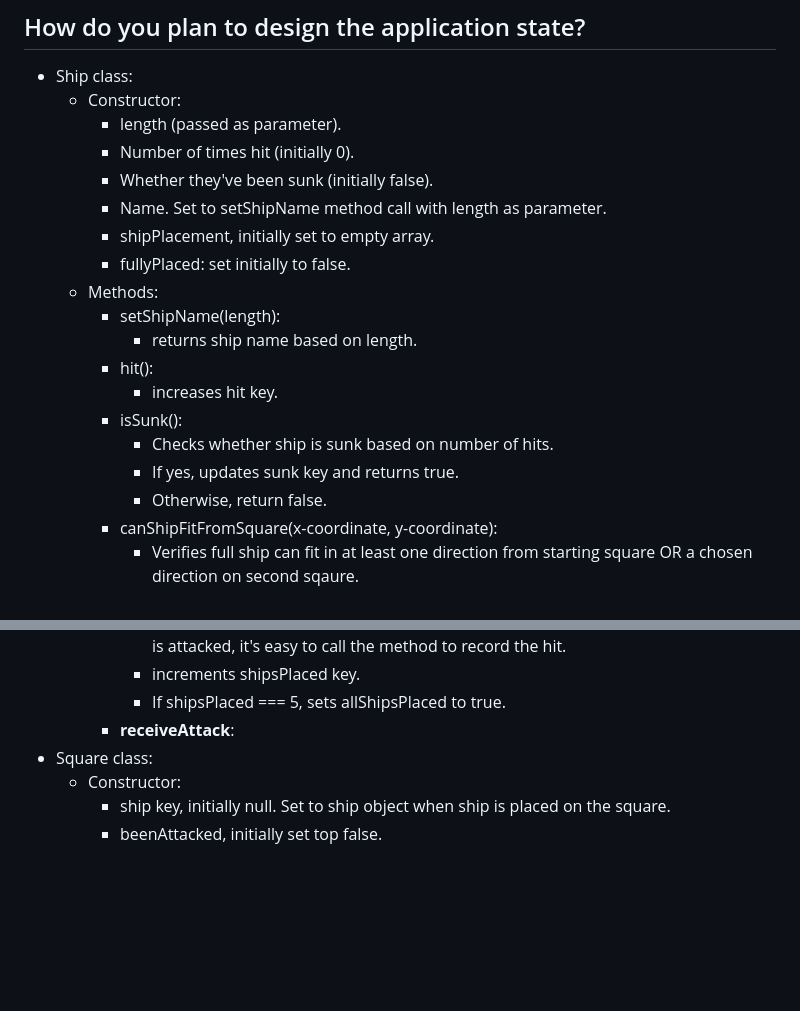
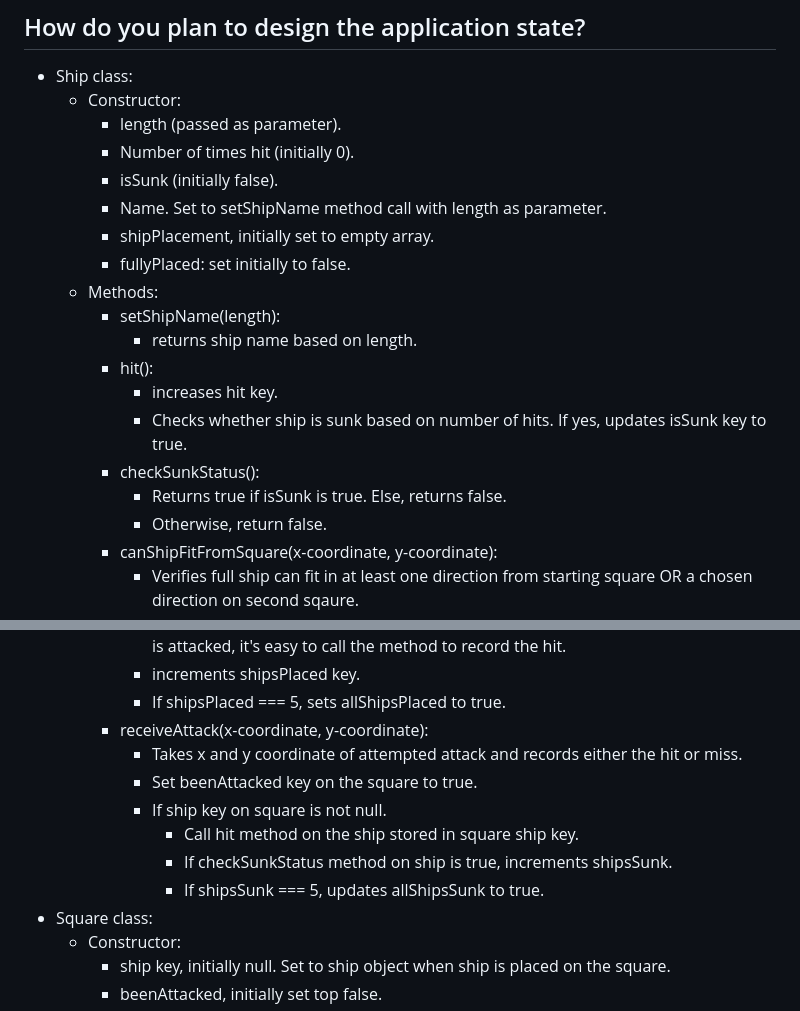
Before and after one commit to joeypizzas/battleship, a Markdown page: planning.md, 2 parts joined by grey strips. Rendered like a GitHub page; blank space fills up the shorter version.

Commit message:
Wrote receiveAttack method

```diff
--- a/planning.md
+++ b/planning.md
@@ -45,7 +45,7 @@
   - Constructor:
     - length (passed as parameter).
     - Number of times hit (initially 0).
-    - Whether they've been sunk (initially false).
+    - isSunk (initially false).
     - Name. Set to setShipName method call with length as parameter.
     - shipPlacement, initially set to empty array.
     - fullyPlaced: set initially to false.
@@ -54,9 +54,9 @@
       - returns ship name based on length.
     - hit():
       - increases hit key.
-    - isSunk():
-      - Checks whether ship is sunk based on number of hits.
-      - If yes, updates sunk key and returns true.
+      - Checks whether ship is sunk based on number of hits. If yes, updates isSunk key to true.
+    - checkSunkStatus():
+      - Returns true if isSunk is true. Else, returns false.
       - Otherwise, return false.
     - canShipFitFromSquare(x-coordinate, y-coordinate):
       - Verifies full ship can fit in at least one direction from starting square OR a chosen direction on second sqaure.
@@ -130,7 +130,13 @@
       - For each square, updates the relevant square on the grid with the entire ship object. The entire object is stored there in the square's ship key so when the square is attacked, it's easy to call the method to record the hit.
       - increments shipsPlaced key.
       - If shipsPlaced === 5, sets allShipsPlaced to true.
-    - **receiveAttack**:
+    - receiveAttack(x-coordinate, y-coordinate):
+      - Takes x and y coordinate of attempted attack and records either the hit or miss.
+      - Set beenAttacked key on the square to true.
+      - If ship key on square is not null.
+        - Call hit method on the ship stored in square ship key.
+        - If checkSunkStatus method on ship is true, increments shipsSunk.
+        - If shipsSunk === 5, updates allShipsSunk to true.
 - Square class:
   - Constructor:
     - ship key, initially null. Set to ship object when ship is placed on the square.
```
